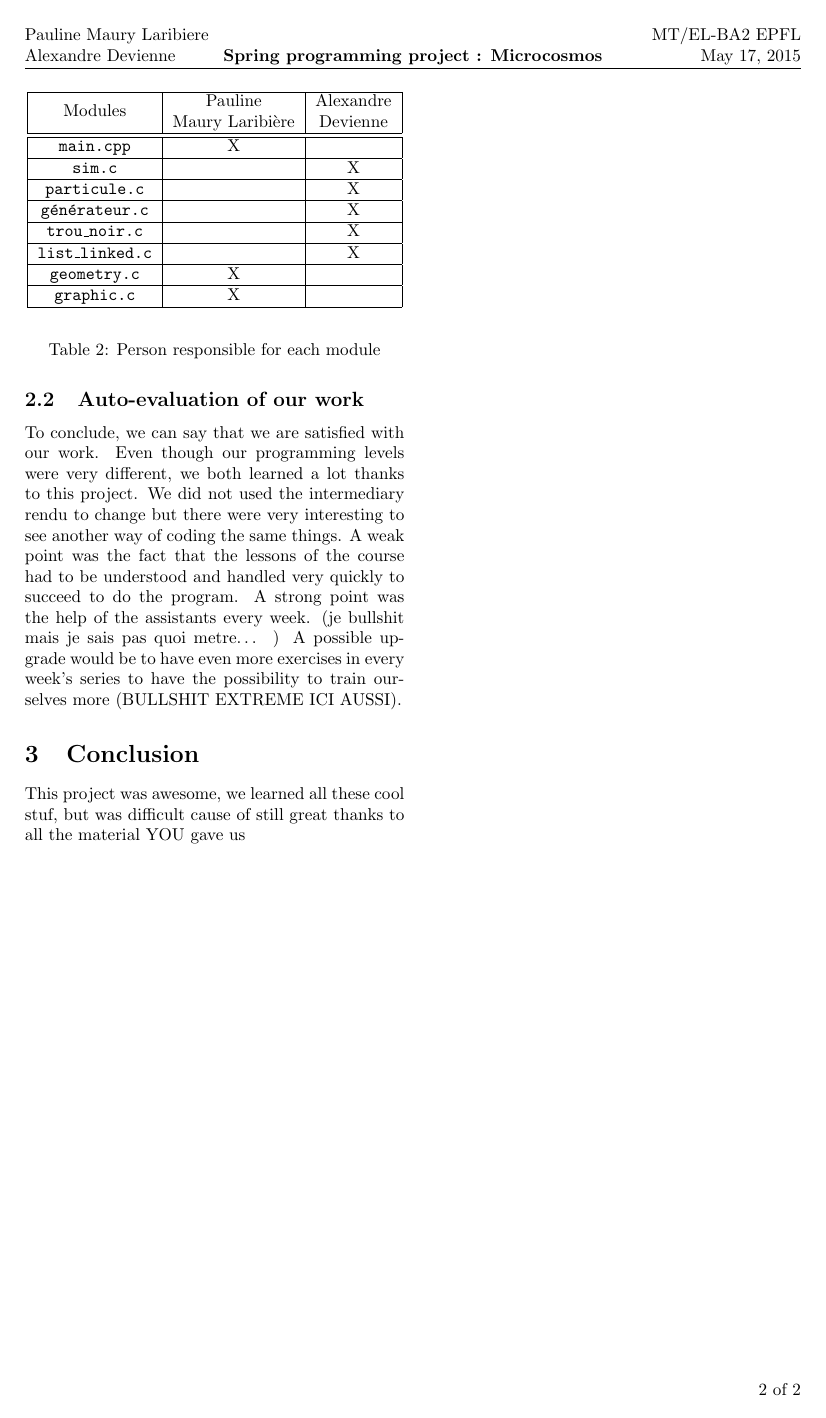
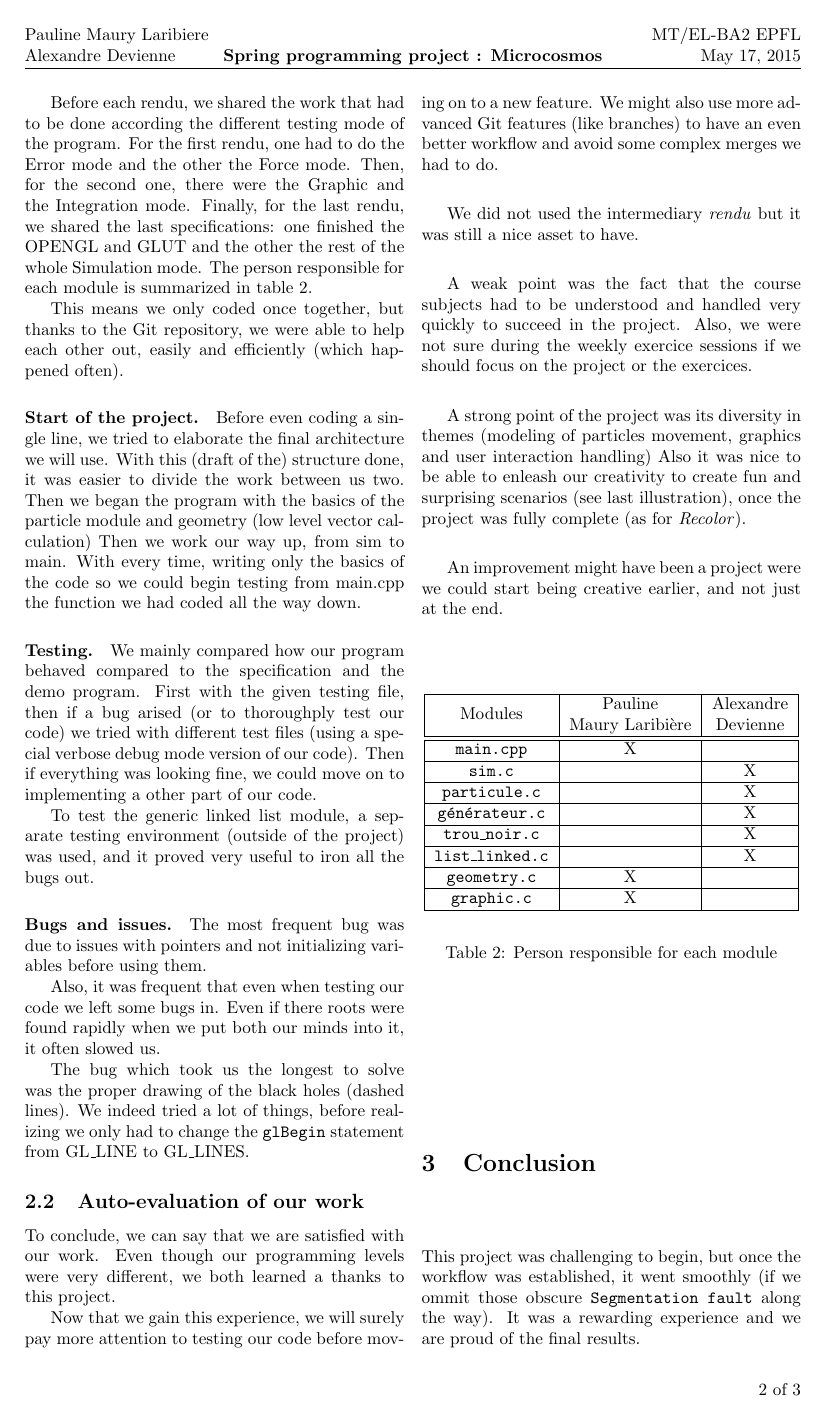
Before and after one commit to grypoB/Microcosmos, a LaTeX document (report/final-report.tex): page 2 of 2 before the commit and page 2 of 3 after it. Compiled offline with pdfLaTeX.

Commit message:
Some more final report + illustration images

```diff
--- a/report/final-report.tex
+++ b/report/final-report.tex
@@ -115,6 +148,32 @@ Then, for the second one, there were the Graphic and the Integration mode.
 Finally, for the last rendu, we shared the last specifications:
 one finished the OPENGL and GLUT
 and the other the rest of the whole Simulation mode.
-Of course, these shares were not exclusive
-and there were still a lot of help between ourselves.
+The person responsible for each module is summarized in table \ref{tab-module}.
 
+This means we only coded once together, but thanks to the Git repository,
+we were able to help each other out, easily and efficiently (which happened often).
+
+\paragraph{Start of the project.} Before even coding a single line, we tried to elaborate the final
+architecture we will use. With this (draft of the) structure done, it was easier
+to divide the work between us two.
+Then we began the program with the basics of the particle module and geometry (low level vector calculation)
+Then we work our way up, from sim to main. With every time, writing only the basics of the code so we could begin testing from main.cpp
+the function we had coded all the way down.
+
+\paragraph{Testing.}
+We mainly compared how our program behaved compared to the specification and the demo program.
+First with the given testing file, then if a bug arised (or to thoroughply test our code)
+we tried with different test files (using a special verbose debug mode version of our code).
+Then if everything was looking fine, we could move on to implementing a other part of our code.
+
+To test the generic linked list module, a separate testing environment (outside of the project)
+was used, and it proved very useful to iron all the bugs out.
+
+\paragraph{Bugs and issues.}
+The most frequent bug was due to issues with pointers and not initializing variables before using them.
+
+Also, it was frequent that even when testing our code we left some bugs in.
+Even if there roots were found rapidly when we put both our minds into it, it often slowed us.
+
+The bug which took us the longest to solve was the proper drawing of the black holes (dashed lines).
+We indeed tried a lot of things, before realizing we only had to change the \texttt{glBegin} statement from GL\_LINE to GL\_LINES.
@@ -130,6 +180,31 @@ There were also major issues
 
 % =====================================================================
 %\subsection{Person responsible for each module} % change to a table in a floatinng figure
+
+% =====================================================================
+\subsection{Auto-evaluation of our work}
+To conclude, we can say that we are satisfied with our work.
+Even though our programming levels were very different,
+we both learned a thanks to this project.
+
+Now that we gain this experience, we will surely pay more attention to testing our code
+before moving on to a new feature.
+We might also use more advanced Git features (like branches) to have an even better workflow and
+avoid some complex merges we had to do.
+
+We did not used the intermediary \emph{rendu} but it was still a nice asset to have.
+
+A weak point was the fact that the course subjects had to be understood
+and handled very quickly to succeed in the project.
+Also, we were not sure during the weekly exercice sessions if we should focus
+on the project or the exercices.
+
+A strong point of the project was its diversity in themes (modeling of particles movement, graphics and user interaction handling)
+Also it was nice to be able to enleash our creativity to create fun and surprising scenarios (see last illustration),
+once the project was fully complete (as for \emph{Recolor}).
+
+An improvement might have been a project were we could start being creative earlier, and not just at the end.
+
 \begin{table}[H]
 \begin{center}
 \begin{tabular}{|c|c|c|}
@@ -157,23 +232,11 @@ There were also major issues
 \end{tabular}
 \end{center}
 \caption{Person responsible for each module}
+\label{tab-module}
 \end{table}
 
-% =====================================================================
-\subsection{Auto-evaluation of our work}
-To conclude, we can say that we are satisfied with our work.
-Even though our programming levels were very different,
-we both learned a lot thanks to this project.
-We did not used the intermediary rendu to change
-but there were very interesting to see another way of coding the same things.
-A weak point was the fact that the lessons of the course had to be understood
-and handled very quickly to succeed to do the program.
-A strong point was the help of the assistants every week.
-(je bullshit mais je sais pas quoi metre… )
-A possible upgrade would be to have even more exercises in every week’s series
-to have the possibility to train ourselves more (BULLSHIT EXTREME ICI AUSSI).
+\section{Conclusion}
+This project was challenging to begin, but once the workflow was established, it went smoothly
+(if we ommit those obscure \texttt{Segmentation fault} along the way).
+It was a rewarding experience and we are proud of the final results.
 
-\section{Conclusion}
-This project was awesome, we learned all these cool stuf,
-but was difficult cause of
-still great thanks to all the material YOU gave us
@@ -181,3 +258,4 @@ still great thanks to all the material YOU gave us
+\end{figure}
 \label{lastpage}
 \end{multicols*}
 \end{document}
```
Also changed, not shown: report/1.jpg (added), report/2.jpg (added), report/3.jpg (added), report/4.jpg (added), report/5.jpg (added), report/6.jpg (added), report/7.jpg (added), report/final-report.tex (80 more changed lines).
